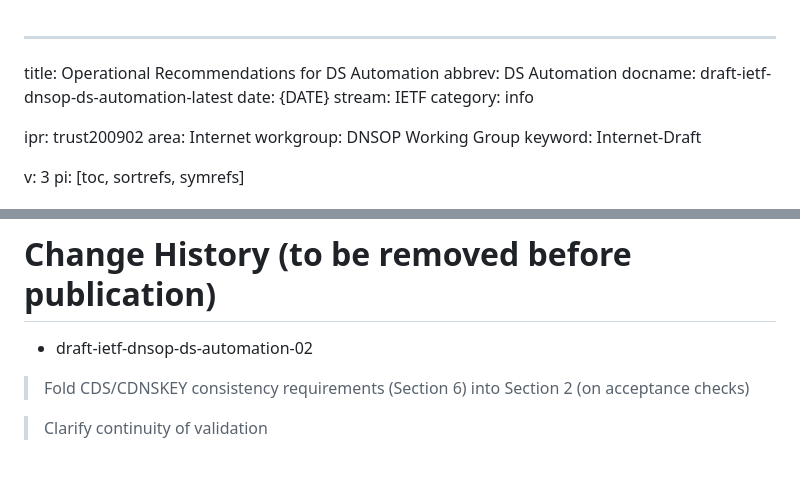
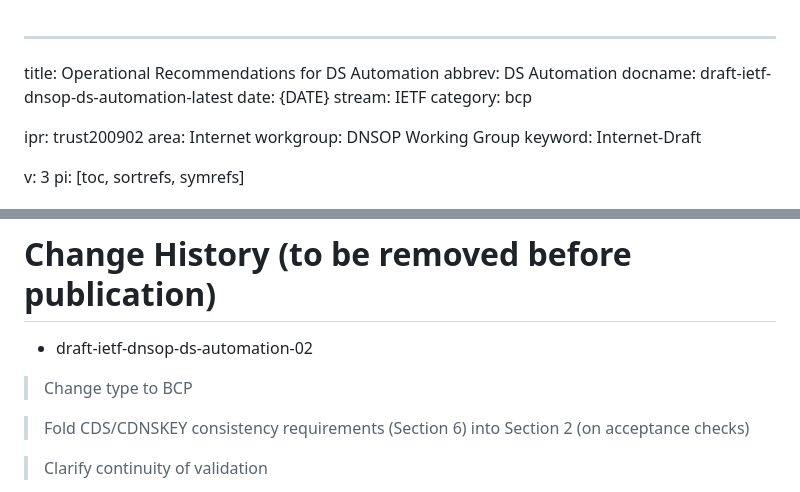
Before and after one commit to desec-io/draft-shetho-dnsop-ds-automation, a Markdown page: draft-ietf-dnsop-ds-automation.md, 2 parts joined by grey strips. Drawn GitHub-style; blank space fills up the shorter version.

Commit message:
Change type to BCP

```diff
--- a/draft-ietf-dnsop-ds-automation.md
+++ b/draft-ietf-dnsop-ds-automation.md
@@ -4,7 +4,7 @@ abbrev: DS Automation
 docname: draft-ietf-dnsop-ds-automation-latest
 date: {DATE}
 stream: IETF
-category: info
+category: bcp
 
 ipr: trust200902
 area: Internet
@@ -414,6 +414,8 @@ TODO Paste all recommendations here
 
 * draft-ietf-dnsop-ds-automation-02
 
+> Change type to BCP
+
 > Fold CDS/CDNSKEY consistency requirements (Section 6) into Section 2 (on acceptance checks)
 
 > Clarify continuity of validation
```
